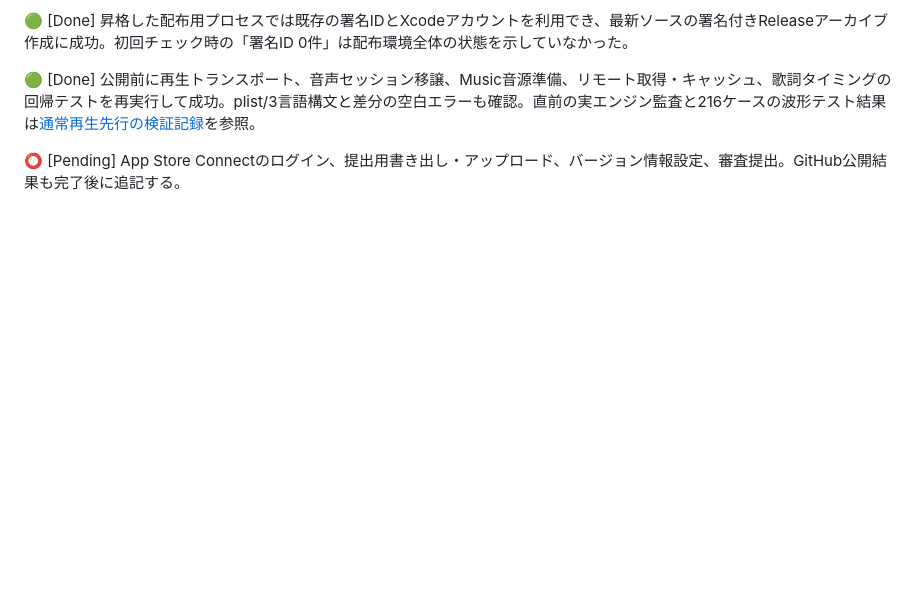
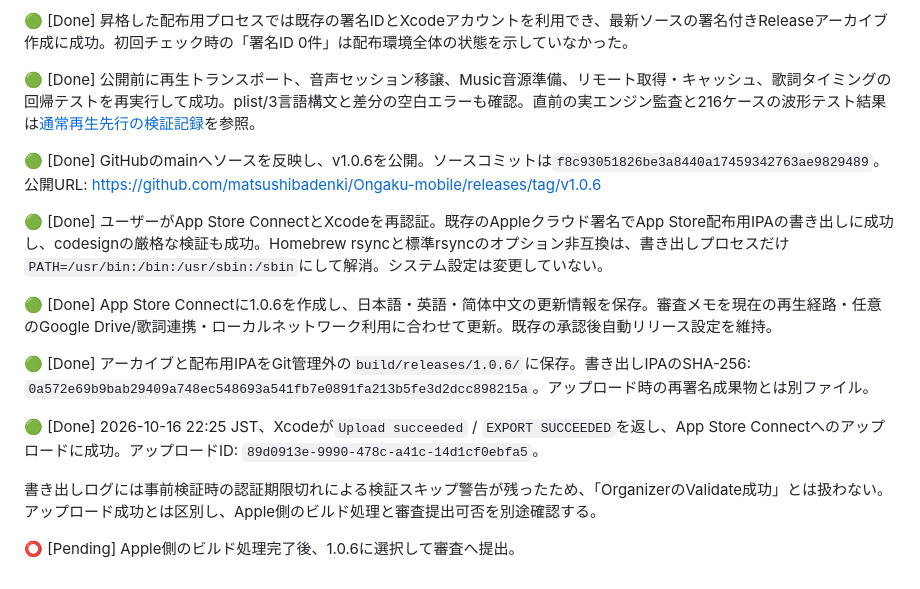
Before and after one commit to matsushibadenki/Ongaku-mobile, a Markdown page: docs/DEPLOYMENT_READINESS_2026-10-16.md, the part around the change. Drawn GitHub-style; blank space fills up the shorter version.

Commit message:
Record GitHub release and App Store 1.0.6 upload

```diff
--- a/docs/DEPLOYMENT_READINESS_2026-10-16.md
+++ b/docs/DEPLOYMENT_READINESS_2026-10-16.md
@@ -53,4 +53,16 @@ Appleのネイティブ再生準備とバックグラウンドの高音質処理
 
 🟢 [Done] 公開前に再生トランスポート、音声セッション移譲、Music音源準備、リモート取得・キャッシュ、歌詞タイミングの回帰テストを再実行して成功。plist/3言語構文と差分の空白エラーも確認。直前の実エンジン監査と216ケースの波形テスト結果は[通常再生先行の検証記録](NATIVE_FIRST_PLAYBACK_VALIDATION.md)を参照。
 
-⭕️ [Pending] App Store Connectのログイン、提出用書き出し・アップロード、バージョン情報設定、審査提出。GitHub公開結果も完了後に追記する。
+🟢 [Done] GitHubのmainへソースを反映し、v1.0.6を公開。ソースコミットは`f8c93051826be3a8440a17459342763ae9829489`。公開URL: https://github.com/matsushibadenki/Ongaku-mobile/releases/tag/v1.0.6
+
+🟢 [Done] ユーザーがApp Store ConnectとXcodeを再認証。既存のAppleクラウド署名でApp Store配布用IPAの書き出しに成功し、codesignの厳格な検証も成功。Homebrew rsyncと標準rsyncのオプション非互換は、書き出しプロセスだけ`PATH=/usr/bin:/bin:/usr/sbin:/sbin`にして解消。システム設定は変更していない。
+
+🟢 [Done] App Store Connectに1.0.6を作成し、日本語・英語・简体中文の更新情報を保存。審査メモを現在の再生経路・任意のGoogle Drive/歌詞連携・ローカルネットワーク利用に合わせて更新。既存の承認後自動リリース設定を維持。
+
+🟢 [Done] アーカイブと配布用IPAをGit管理外の`build/releases/1.0.6/`に保存。書き出しIPAのSHA-256: `0a572e69b9bab29409a748ec548693a541fb7e0891fa213b5fe3d2dcc898215a`。アップロード時の再署名成果物とは別ファイル。
+
+🟢 [Done] 2026-10-16 22:25 JST、Xcodeが`Upload succeeded` / `EXPORT SUCCEEDED`を返し、App Store Connectへのアップロードに成功。アップロードID: `89d0913e-9990-478c-a41c-14d1cf0ebfa5`。
+
+書き出しログには事前検証時の認証期限切れによる検証スキップ警告が残ったため、「OrganizerのValidate成功」とは扱わない。アップロード成功とは区別し、Apple側のビルド処理と審査提出可否を別途確認する。
+
+⭕️ [Pending] Apple側のビルド処理完了後、1.0.6に選択して審査へ提出。
```
